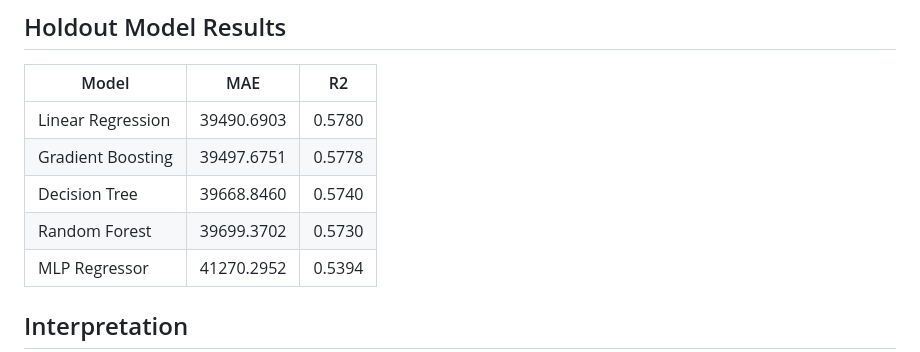
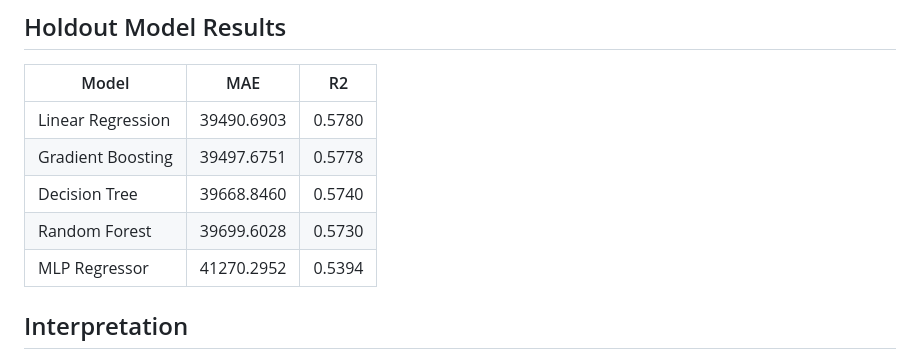
Before and after one commit to dexyowenwe/housing_price_prediction_decomposed, a Markdown page: outputs/reports/housing_price_analysis.md, the part around the change. GitHub-like rendering.

```diff
--- a/outputs/reports/housing_price_analysis.md
+++ b/outputs/reports/housing_price_analysis.md
@@ -71,7 +71,7 @@ This report is generated from `data/raw/housing_price_dataset.csv` by the projec
 | Linear Regression | 39490.6903 | 0.5780 |
 | Gradient Boosting | 39497.6751 | 0.5778 |
 | Decision Tree | 39668.8460 | 0.5740 |
-| Random Forest | 39699.3702 | 0.5730 |
+| Random Forest | 39699.6028 | 0.5730 |
 | MLP Regressor | 41270.2952 | 0.5394 |
 
 ## Interpretation
```
Also changed, not shown: README.md (+26 -7 lines), outputs/plots/holdout_model_mae_comparison.png, 8 other files.
